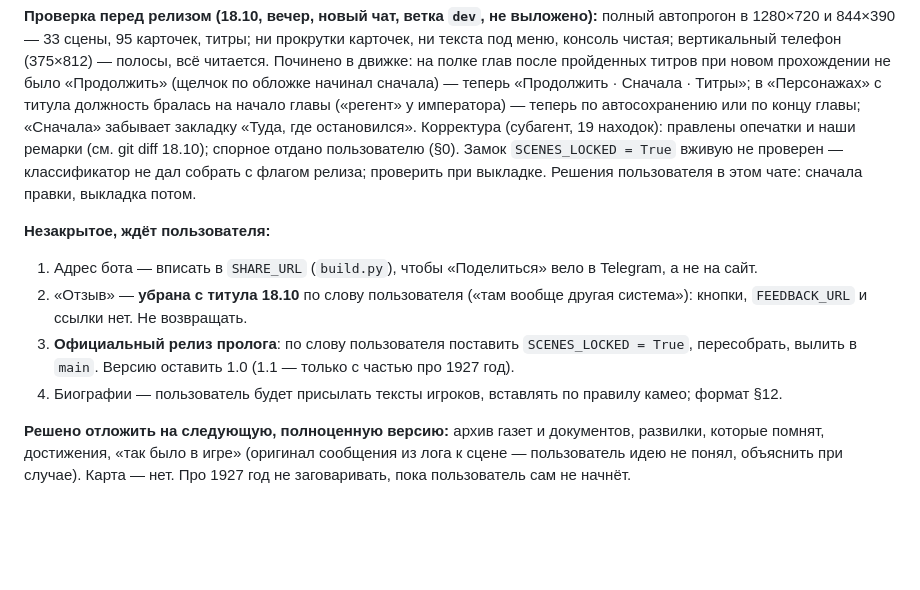
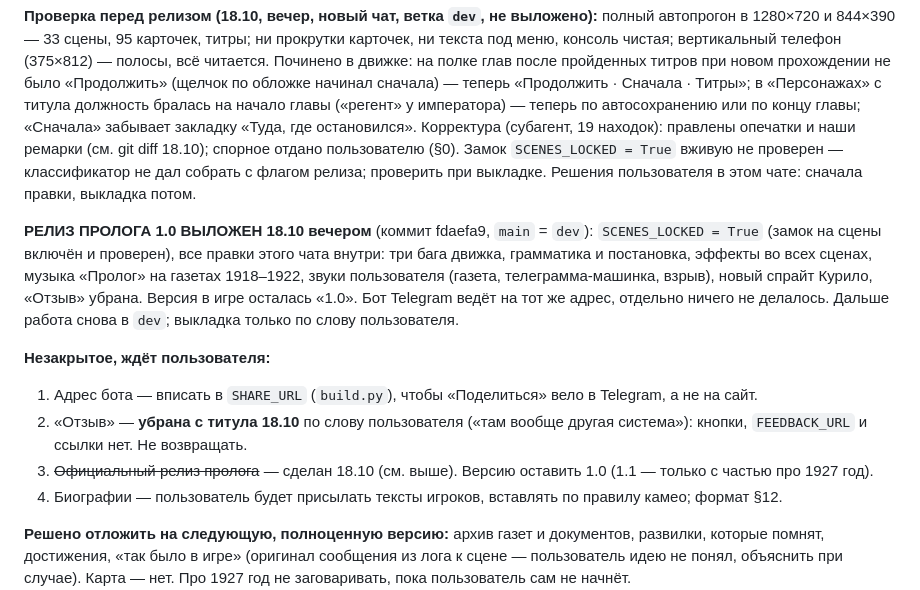
Before and after one commit to aaboutenko-pixel/Second-Empire-The-spirit-of-the-Great-February, a Markdown page: HANDOFF.md, the part around the change. Rendered like a GitHub page; blank space fills up the shorter version.

Commit message:
Хендофф: релиз пролога 1.0 выложен 18.10
Co-Authored-By: Claude Fable 5.1 <noreply@anthropic.com>

```diff
--- a/HANDOFF.md
+++ b/HANDOFF.md
@@ -10,10 +10,12 @@
 
 **Проверка перед релизом (18.10, вечер, новый чат, ветка `dev`, не выложено):** полный автопрогон в 1280×720 и 844×390 — 33 сцены, 95 карточек, титры; ни прокрутки карточек, ни текста под меню, консоль чистая; вертикальный телефон (375×812) — полосы, всё читается. Починено в движке: на полке глав после пройденных титров при новом прохождении не было «Продолжить» (щелчок по обложке начинал сначала) — теперь «Продолжить · Сначала · Титры»; в «Персонажах» с титула должность бралась на начало главы («регент» у императора) — теперь по автосохранению или по концу главы; «Сначала» забывает закладку «Туда, где остановился». Корректура (субагент, 19 находок): правлены опечатки и наши ремарки (см. git diff 18.10); спорное отдано пользователю (§0). Замок `SCENES_LOCKED = True` вживую не проверен — классификатор не дал собрать с флагом релиза; проверить при выкладке. Решения пользователя в этом чате: сначала правки, выкладка потом.
 
+**РЕЛИЗ ПРОЛОГА 1.0 ВЫЛОЖЕН 18.10 вечером** (коммит fdaefa9, `main` = `dev`): `SCENES_LOCKED = True` (замок на сцены включён и проверен), все правки этого чата внутри: три бага движка, грамматика и постановка, эффекты во всех сценах, музыка «Пролог» на газетах 1918–1922, звуки пользователя (газета, телеграмма-машинка, взрыв), новый спрайт Курило, «Отзыв» убрана. Версия в игре осталась «1.0». Бот Telegram ведёт на тот же адрес, отдельно ничего не делалось. Дальше работа снова в `dev`; выкладка только по слову пользователя.
+
 **Незакрытое, ждёт пользователя:**
 1. Адрес бота — вписать в `SHARE_URL` (`build.py`), чтобы «Поделиться» вело в Telegram, а не на сайт.
 2. «Отзыв» — **убрана с титула 18.10** по слову пользователя («там вообще другая система»): кнопки, `FEEDBACK_URL` и ссылки нет. Не возвращать.
-3. **Официальный релиз пролога**: по слову пользователя поставить `SCENES_LOCKED = True`, пересобрать, вылить в `main`. Версию оставить 1.0 (1.1 — только с частью про 1927 год).
+3. ~~Официальный релиз пролога~~ — сделан 18.10 (см. выше). Версию оставить 1.0 (1.1 — только с частью про 1927 год).
 4. Биографии — пользователь будет присылать тексты игроков, вставлять по правилу камео; формат §12.
 
 **Решено отложить на следующую, полноценную версию:** архив газет и документов, развилки, которые помнят, достижения, «так было в игре» (оригинал сообщения из лога к сцене — пользователь идею не понял, объяснить при случае). Карта — нет. Про 1927 год не заговаривать, пока пользователь сам не начнёт.
```
